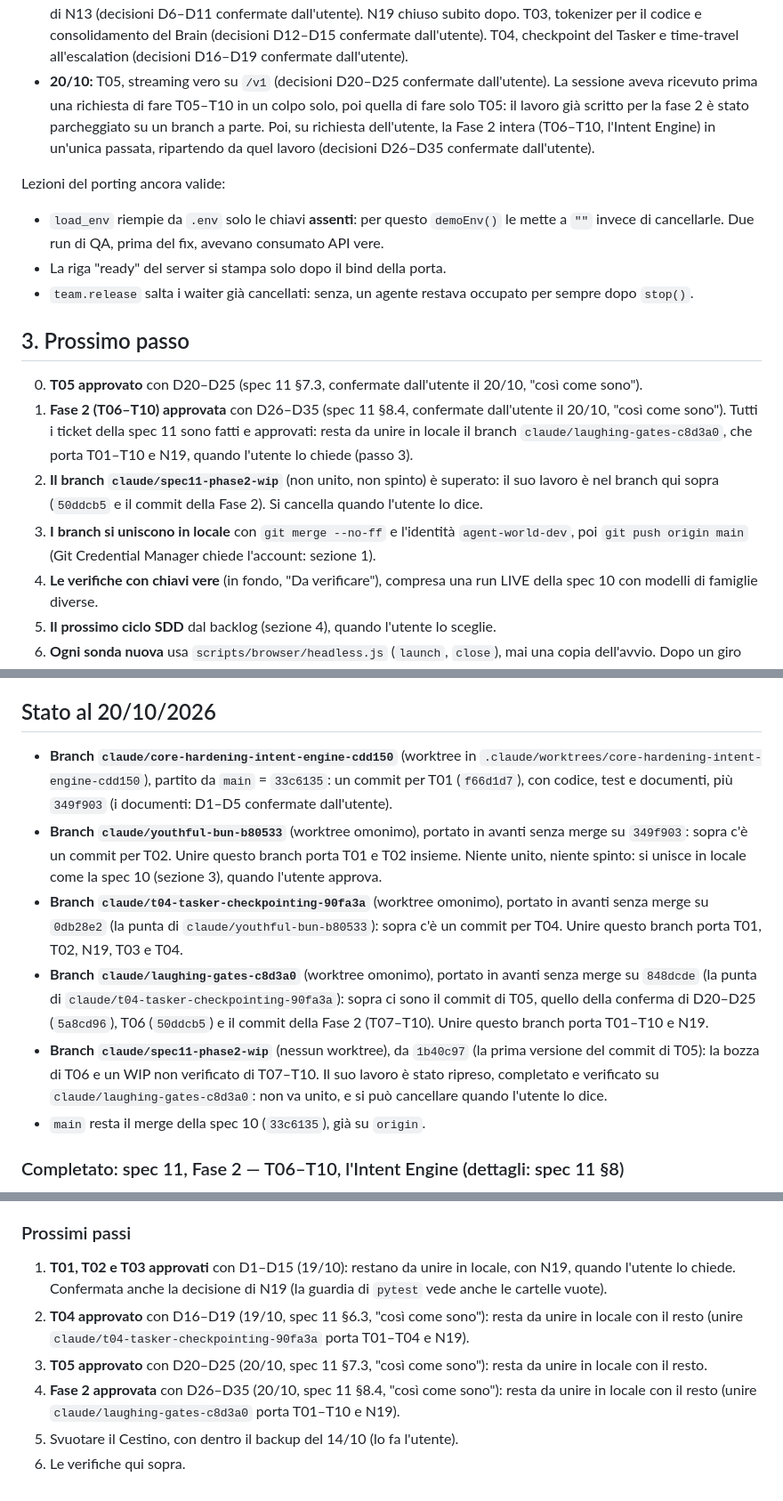
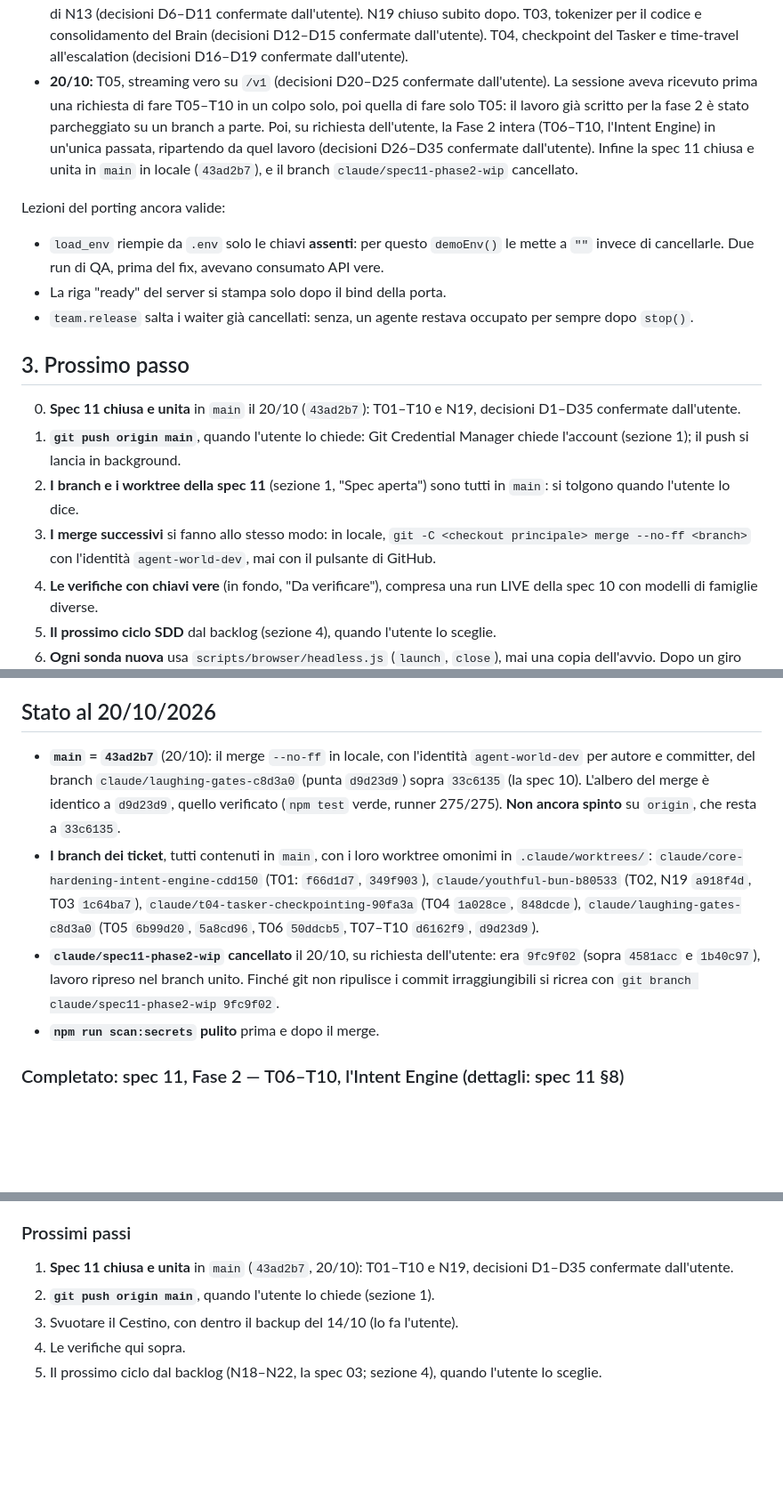
Before and after one commit to GiuseppeGiannelli-rgb/agent-world, a Markdown page: HANDOFF.md, 3 parts joined by grey strips. Shown at 89% size. Drawn GitHub-style; blank space fills up the shorter version.

Commit message:
docs: spec 11 closed and merged into main (43ad2b7)
Co-Authored-By: Claude Opus 5.5 <noreply@anthropic.com>

```diff
--- a/HANDOFF.md
+++ b/HANDOFF.md
@@ -54,7 +55,7 @@ La storia completa sta nei documenti delle spec; qui solo i punti fermi.
 - **17–18/10:** spec 09 (failover senza fermate, provider registrati a runtime, arbitro TypeSafe, file del proprietario, dialogo con un task, ripresa, modifiche dopo la fine), unita con la PR #6. Poi il debito tecnico (N13, N17, le attese del runner contate in frame), unito in locale.
 - **18/10, sera e notte:** spec 10 in due parti (`docs/specs/10-parametric-hiring-cross-rag.md`, decisioni D1–D12): assunzione dei modelli per sotto-task, bus a incrocio, forma del prompt per famiglia di modello, interfaccia. Unita in locale.
 - **19/10:** spec 11 aperta (`docs/specs/11-core-hardening-intent-engine.md`). T01, budget e circuit breaker della run (decisioni D1–D5 confermate dall'utente). T02, shell a fiducia zero e chiave d'accesso dalla rete, più la chiusura di N13 (decisioni D6–D11 confermate dall'utente). N19 chiuso subito dopo. T03, tokenizer per il codice e consolidamento del Brain (decisioni D12–D15 confermate dall'utente). T04, checkpoint del Tasker e time-travel all'escalation (decisioni D16–D19 confermate dall'utente).
-- **20/10:** T05, streaming vero su `/v1` (decisioni D20–D25 confermate dall'utente). La sessione aveva ricevuto prima una richiesta di fare T05–T10 in un colpo solo, poi quella di fare solo T05: il lavoro già scritto per la fase 2 è stato parcheggiato su un branch a parte. Poi, su richiesta dell'utente, la Fase 2 intera (T06–T10, l'Intent Engine) in un'unica passata, ripartendo da quel lavoro (decisioni D26–D35 confermate dall'utente).
+- **20/10:** T05, streaming vero su `/v1` (decisioni D20–D25 confermate dall'utente). La sessione aveva ricevuto prima una richiesta di fare T05–T10 in un colpo solo, poi quella di fare solo T05: il lavoro già scritto per la fase 2 è stato parcheggiato su un branch a parte. Poi, su richiesta dell'utente, la Fase 2 intera (T06–T10, l'Intent Engine) in un'unica passata, ripartendo da quel lavoro (decisioni D26–D35 confermate dall'utente). Infine la spec 11 chiusa e unita in `main` in locale (`43ad2b7`), e il branch `claude/spec11-phase2-wip` cancellato.
 
 Lezioni del porting ancora valide:
 - `load_env` riempie da `.env` solo le chiavi **assenti**: per questo `demoEnv()` le mette a `""` invece di cancellarle. Due run di QA, prima del fix, avevano consumato API vere.
@@ -63,10 +64,10 @@ Lezioni del porting ancora valide:
 
 ## 3. Prossimo passo
 
-0. **T05 approvato** con D20–D25 (spec 11 §7.3, confermate dall'utente il 20/10, "così come sono").
-1. **Fase 2 (T06–T10) approvata** con D26–D35 (spec 11 §8.4, confermate dall'utente il 20/10, "così come sono"). Tutti i ticket della spec 11 sono fatti e approvati: resta da unire in locale il branch `claude/laughing-gates-c8d3a0`, che porta T01–T10 e N19, quando l'utente lo chiede (passo 3).
-2. **Il branch `claude/spec11-phase2-wip`** (non unito, non spinto) è superato: il suo lavoro è nel branch qui sopra (`50ddcb5` e il commit della Fase 2). Si cancella quando l'utente lo dice.
-3. **I branch si uniscono in locale** con `git merge --no-ff` e l'identità `agent-world-dev`, poi `git push origin main` (Git Credential Manager chiede l'account: sezione 1).
+0. **Spec 11 chiusa e unita** in `main` il 20/10 (`43ad2b7`): T01–T10 e N19, decisioni D1–D35 confermate dall'utente.
+1. **`git push origin main`**, quando l'utente lo chiede: Git Credential Manager chiede l'account (sezione 1); il push si lancia in background.
+2. **I branch e i worktree della spec 11** (sezione 1, "Spec aperta") sono tutti in `main`: si tolgono quando l'utente lo dice.
+3. **I merge successivi** si fanno allo stesso modo: in locale, `git -C <checkout principale> merge --no-ff <branch>` con l'identità `agent-world-dev`, mai con il pulsante di GitHub.
 4. **Le verifiche con chiavi vere** (in fondo, "Da verificare"), compresa una run LIVE della spec 10 con modelli di famiglie diverse.
 5. **Il prossimo ciclo SDD** dal backlog (sezione 4), quando l'utente lo sceglie.
 6. **Ogni sonda nuova** usa `scripts/browser/headless.js` (`launch`, `close`), mai una copia dell'avvio. Dopo un giro interrotto: `npm run sweep` (`--dry-run` per vedere prima).
@@ -259,12 +260,10 @@ npm run screenshots                          # gli screenshot del README
 
 ## Stato al 20/10/2026
 
-- **Branch `claude/core-hardening-intent-engine-cdd150`** (worktree in `.claude/worktrees/core-hardening-intent-engine-cdd150`), partito da `main` = `33c6135`: un commit per T01 (`f66d1d7`), con codice, test e documenti, più `349f903` (i documenti: D1–D5 confermate dall'utente).
-- **Branch `claude/youthful-bun-b80533`** (worktree omonimo), portato in avanti senza merge su `349f903`: sopra c'è un commit per T02. Unire questo branch porta T01 e T02 insieme. Niente unito, niente spinto: si unisce in locale come la spec 10 (sezione 3), quando l'utente approva.
-- **Branch `claude/t04-tasker-checkpointing-90fa3a`** (worktree omonimo), portato in avanti senza merge su `0db28e2` (la punta di `claude/youthful-bun-b80533`): sopra c'è un commit per T04. Unire questo branch porta T01, T02, N19, T03 e T04.
-- **Branch `claude/laughing-gates-c8d3a0`** (worktree omonimo), portato in avanti senza merge su `848dcde` (la punta di `claude/t04-tasker-checkpointing-90fa3a`): sopra ci sono il commit di T05, quello della conferma di D20–D25 (`5a8cd96`), T06 (`50ddcb5`) e il commit della Fase 2 (T07–T10). Unire questo branch porta T01–T10 e N19.
-- **Branch `claude/spec11-phase2-wip`** (nessun worktree), da `1b40c97` (la prima versione del commit di T05): la bozza di T06 e un WIP non verificato di T07–T10. Il suo lavoro è stato ripreso, completato e verificato su `claude/laughing-gates-c8d3a0`: non va unito, e si può cancellare quando l'utente lo dice.
-- `main` resta il merge della spec 10 (`33c6135`), già su `origin`.
+- **`main` = `43ad2b7`** (20/10): il merge `--no-ff` in locale, con l'identità `agent-world-dev` per autore e committer, del branch `claude/laughing-gates-c8d3a0` (punta `d9d23d9`) sopra `33c6135` (la spec 10). L'albero del merge è identico a `d9d23d9`, quello verificato (`npm test` verde, runner 275/275). **Non ancora spinto** su `origin`, che resta a `33c6135`.
+- **I branch dei ticket**, tutti contenuti in `main`, con i loro worktree omonimi in `.claude/worktrees/`: `claude/core-hardening-intent-engine-cdd150` (T01: `f66d1d7`, `349f903`), `claude/youthful-bun-b80533` (T02, N19 `a918f4d`, T03 `1c64ba7`), `claude/t04-tasker-checkpointing-90fa3a` (T04 `1a028ce`, `848dcde`), `claude/laughing-gates-c8d3a0` (T05 `6b99d20`, `5a8cd96`, T06 `50ddcb5`, T07–T10 `d6162f9`, `d9d23d9`).
+- **`claude/spec11-phase2-wip` cancellato** il 20/10, su richiesta dell'utente: era `9fc9f02` (sopra `4581acc` e `1b40c97`), lavoro ripreso nel branch unito. Finché git non ripulisce i commit irraggiungibili si ricrea con `git branch claude/spec11-phase2-wip 9fc9f02`.
+- **`npm run scan:secrets` pulito** prima e dopo il merge.
 
 ### Completato: spec 11, Fase 2 — T06–T10, l'Intent Engine (dettagli: spec 11 §8)
 - **Come:** su richiesta dell'utente in un'unica passata, non un ticket per sessione. Il punto di partenza è il lavoro parcheggiato su `claude/spec11-phase2-wip`: `4581acc` (T06, completo) è diventato `50ddcb5`; `9fc9f02` (T07–T09, mai verificato) è nel commit della Fase 2, con il simulatore, i test e le correzioni.
@@ -411,9 +410,8 @@ npm run screenshots                          # gli screenshot del README
 - Il trascinamento di un file dal Desktop nella UI vera.
 
 ### Prossimi passi
-1. **T01, T02 e T03 approvati** con D1–D15 (19/10): restano da unire in locale, con N19, quando l'utente lo chiede. Confermata anche la decisione di N19 (la guardia di `pytest` vede anche le cartelle vuote).
-2. **T04 approvato** con D16–D19 (19/10, spec 11 §6.3, "così come sono"): resta da unire in locale con il resto (unire `claude/t04-tasker-checkpointing-90fa3a` porta T01–T04 e N19).
-3. **T05 approvato** con D20–D25 (20/10, spec 11 §7.3, "così come sono"): resta da unire in locale con il resto.
-4. **Fase 2 approvata** con D26–D35 (20/10, spec 11 §8.4, "così come sono"): resta da unire in locale con il resto (unire `claude/laughing-gates-c8d3a0` porta T01–T10 e N19).
-5. Svuotare il Cestino, con dentro il backup del 14/10 (lo fa l'utente).
-6. Le verifiche qui sopra.
+1. **Spec 11 chiusa e unita** in `main` (`43ad2b7`, 20/10): T01–T10 e N19, decisioni D1–D35 confermate dall'utente.
+2. **`git push origin main`**, quando l'utente lo chiede (sezione 1).
+3. Svuotare il Cestino, con dentro il backup del 14/10 (lo fa l'utente).
+4. Le verifiche qui sopra.
+5. Il prossimo ciclo dal backlog (N18–N22, la spec 03; sezione 4), quando l'utente lo sceglie.
```
Also changed, not shown: other parts of HANDOFF.md (+7 -6 lines), docs/specs/11-core-hardening-intent-engine.md (+1 -1 lines).
